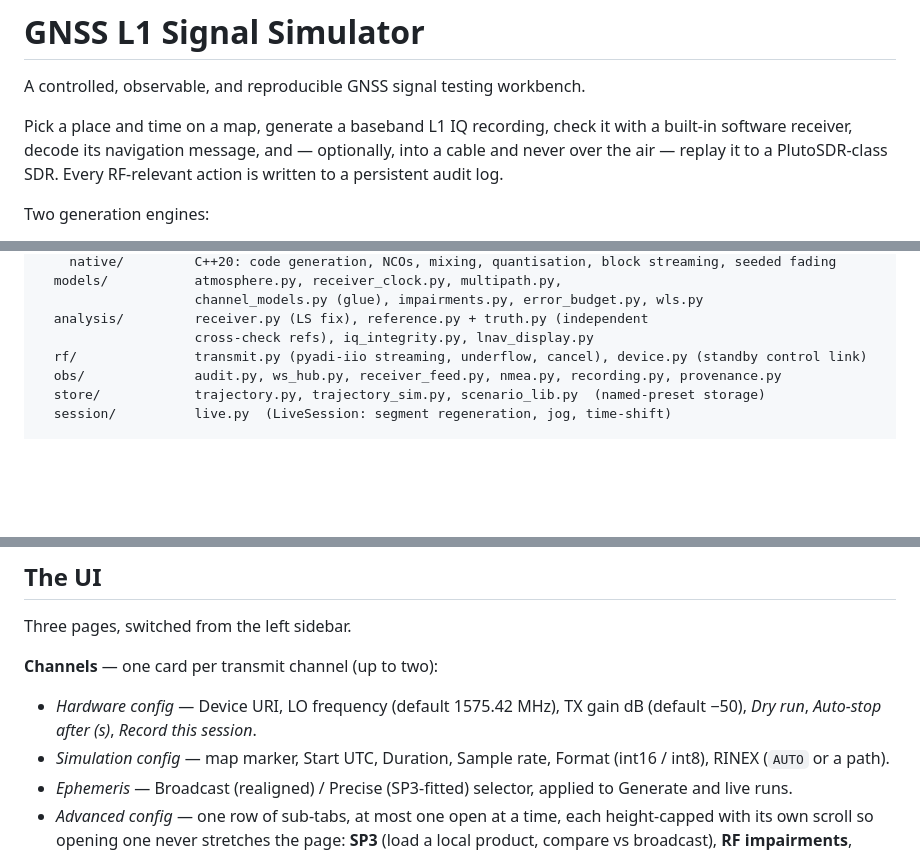
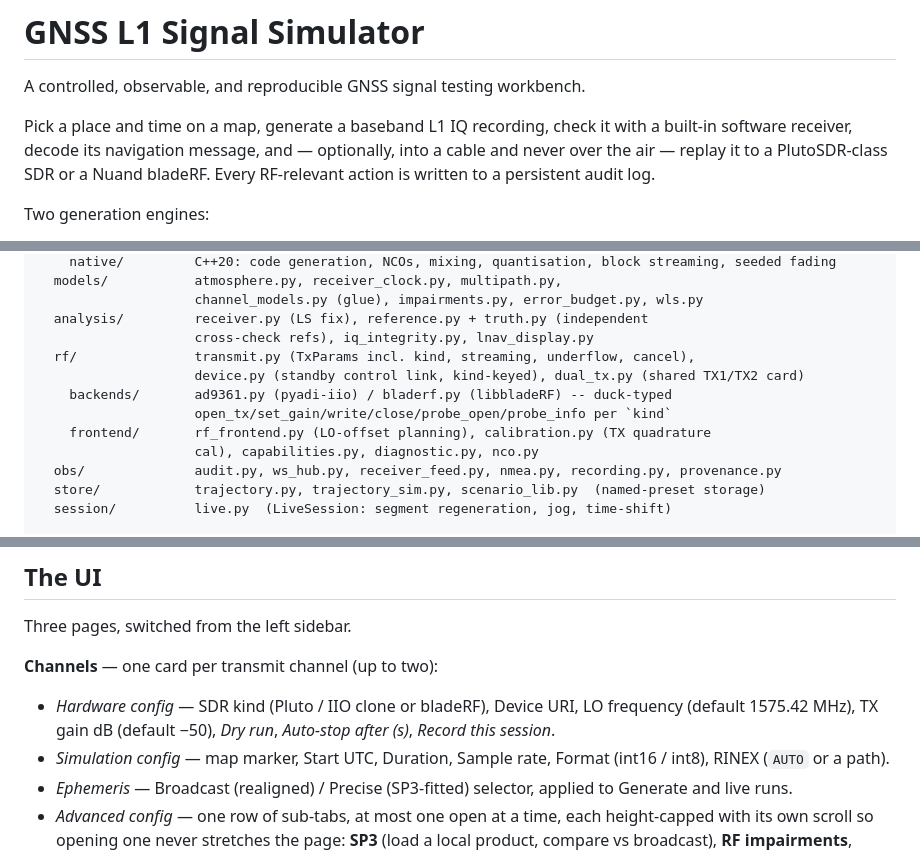
Before and after one commit to aryesil/gps-sim, a Markdown page: README.md, 3 parts joined by grey strips. Rendered like a GitHub page; blank space fills up the shorter version.

```diff
--- a/README.md
+++ b/README.md
@@ -5,8 +5,8 @@ A controlled, observable, and reproducible GNSS signal testing workbench.
 Pick a place and time on a map, generate a baseband L1 IQ recording, check it
 with a built-in software receiver, decode its navigation message, and —
 optionally, into a cable and never over the air — replay it to a
-PlutoSDR-class SDR. Every RF-relevant action is written to a persistent audit
-log.
+PlutoSDR-class SDR or a Nuand bladeRF. Every RF-relevant action is written to
+a persistent audit log.
 
 Two generation engines:
 
@@ -201,7 +209,12 @@ backend/
                     channel_models.py (glue), impairments.py, error_budget.py, wls.py
   analysis/         receiver.py (LS fix), reference.py + truth.py (independent
                     cross-check refs), iq_integrity.py, lnav_display.py
-  rf/               transmit.py (pyadi-iio streaming, underflow, cancel), device.py (standby control link)
+  rf/               transmit.py (TxParams incl. kind, streaming, underflow, cancel),
+                    device.py (standby control link, kind-keyed), dual_tx.py (shared TX1/TX2 card)
+    backends/       ad9361.py (pyadi-iio) / bladerf.py (libbladeRF) -- duck-typed
+                    open_tx/set_gain/write/close/probe_open/probe_info per `kind`
+    frontend/       rf_frontend.py (LO-offset planning), calibration.py (TX quadrature
+                    cal), capabilities.py, diagnostic.py, nco.py
   obs/              audit.py, ws_hub.py, receiver_feed.py, nmea.py, recording.py, provenance.py
   store/            trajectory.py, trajectory_sim.py, scenario_lib.py  (named-preset storage)
   session/          live.py  (LiveSession: segment regeneration, jog, time-shift)
@@ -298,9 +312,9 @@ Three pages, switched from the left sidebar.
 
 **Channels** — one card per transmit channel (up to two):
 
-- *Hardware config* — Device URI, LO frequency (default 1575.42 MHz),
-  TX gain dB (default −50), *Dry run*, *Auto-stop after (s)*,
-  *Record this session*.
+- *Hardware config* — SDR kind (Pluto / IIO clone or bladeRF), Device URI,
+  LO frequency (default 1575.42 MHz), TX gain dB (default −50), *Dry run*,
+  *Auto-stop after (s)*, *Record this session*.
 - *Simulation config* — map marker, Start UTC, Duration, Sample rate,
   Format (int16 / int8), RINEX (`AUTO` or a path).
 - *Ephemeris* — Broadcast (realigned) / Precise (SP3-fitted) selector,
```
Also changed, not shown: other parts of README.md (+27 -14 lines).
